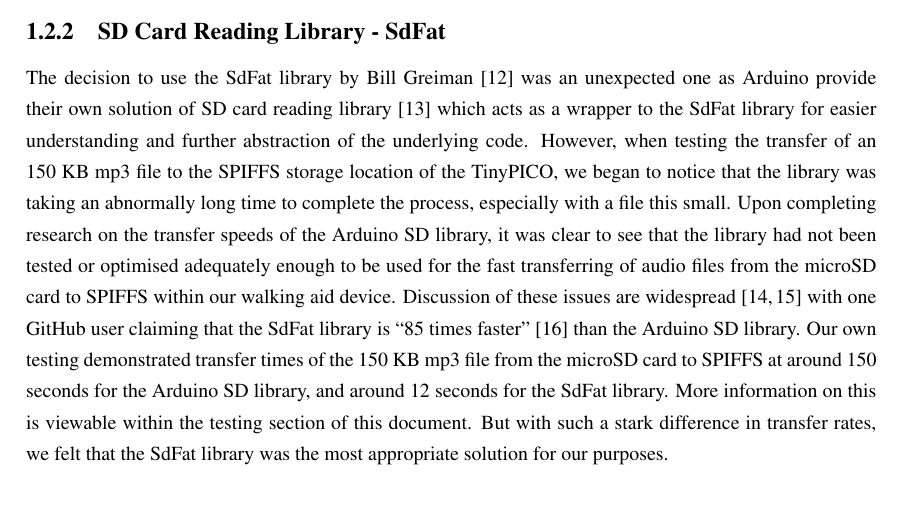
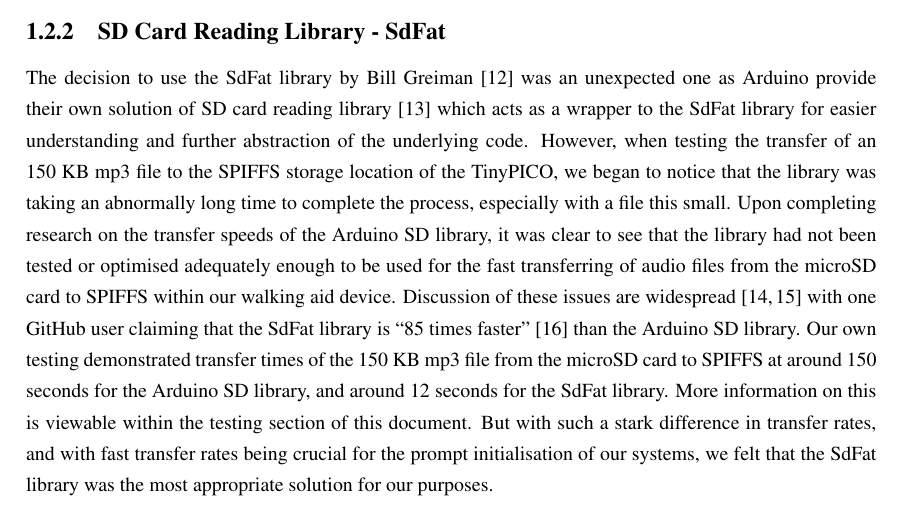
Before and after one commit to SeanCoaker/Masters-Group-Project, a LaTeX thesis (Documentation/Milestone 3/milestone3.tex, which reads Documentation/Milestone 3/chapter/design.tex): part of page 8 of 11, cut so that both start at the same text. Compiled offline with pdfLaTeX.

Commit message:
Finalised sub section on SD library being used

```diff
--- a/Documentation/Milestone 3/chapter/design.tex
+++ b/Documentation/Milestone 3/chapter/design.tex
@@ -53,7 +53,7 @@
         \subsection{SD Card Reading Library - SdFat}
         \label{subsec:sdfat}
 
-            The decision to use the SdFat library by Bill Greiman \cite{greiman} was an unexpected one as Arduino provide their own solution of SD card reading library \cite{arduino} which acts as a wrapper to the SdFat library for easier understanding and further abstraction of the underlying code. However, when testing the transfer of an 150 KB mp3 file to the SPIFFS storage location of the TinyPICO, we began to notice that the library was taking an abnormally long time to complete the process, especially with a file this small. Upon completing research on the transfer speeds of the Arduino SD library, it was clear to see that the library had not been tested or optimised adequately enough to be used for the fast transferring of audio files from the microSD card to SPIFFS within our walking aid device. Discussion of these issues are widespread \cite{fat16lib_2011,drdooom_2019} with one GitHub user claiming that the SdFat library is ``85 times faster'' \cite{kas2_2018} than the Arduino SD library. Our own testing demonstrated transfer times of the 150 KB mp3 file from the microSD card to SPIFFS at around 150 seconds for the Arduino SD library, and around 12 seconds for the SdFat library. More information on this is viewable within the testing section of this document. But with such a stark difference in transfer rates, we felt that the SdFat library was the most appropriate solution for our purposes.
+            The decision to use the SdFat library by Bill Greiman \cite{greiman} was an unexpected one as Arduino provide their own solution of SD card reading library \cite{arduino} which acts as a wrapper to the SdFat library for easier understanding and further abstraction of the underlying code. However, when testing the transfer of an 150 KB mp3 file to the SPIFFS storage location of the TinyPICO, we began to notice that the library was taking an abnormally long time to complete the process, especially with a file this small. Upon completing research on the transfer speeds of the Arduino SD library, it was clear to see that the library had not been tested or optimised adequately enough to be used for the fast transferring of audio files from the microSD card to SPIFFS within our walking aid device. Discussion of these issues are widespread \cite{fat16lib_2011,drdooom_2019} with one GitHub user claiming that the SdFat library is ``85 times faster'' \cite{kas2_2018} than the Arduino SD library. Our own testing demonstrated transfer times of the 150 KB mp3 file from the microSD card to SPIFFS at around 150 seconds for the Arduino SD library, and around 12 seconds for the SdFat library. More information on this is viewable within the testing section of this document. But with such a stark difference in transfer rates, and with fast transfer rates being crucial for the prompt initialisation of our systems, we felt that the SdFat library was the most appropriate solution for our purposes.
 
     \section{Wearable Device}
     \label{sec:wearabledevice}
```
